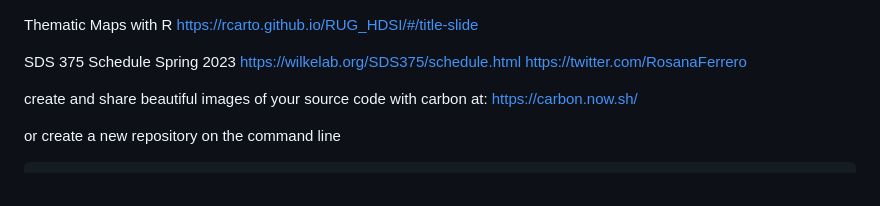
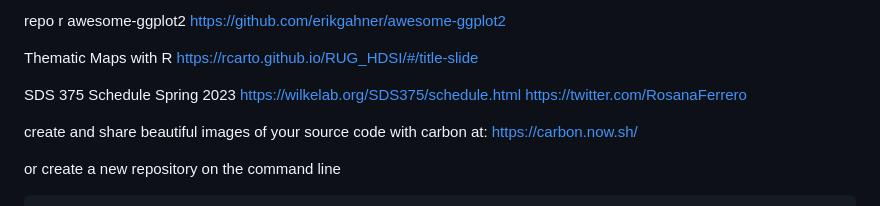
Before and after one commit to Yedomon/R, a Markdown page: README.md, the part around the change. GitHub-like rendering.

```diff
--- a/README.md
+++ b/README.md
@@ -1,3 +1,13 @@
+
+
+repo r awesome-ggplot2  https://github.com/erikgahner/awesome-ggplot2
+
+
+
+
+
+
+
 
 Thematic Maps with R   https://rcarto.github.io/RUG_HDSI/#/title-slide
 
```
